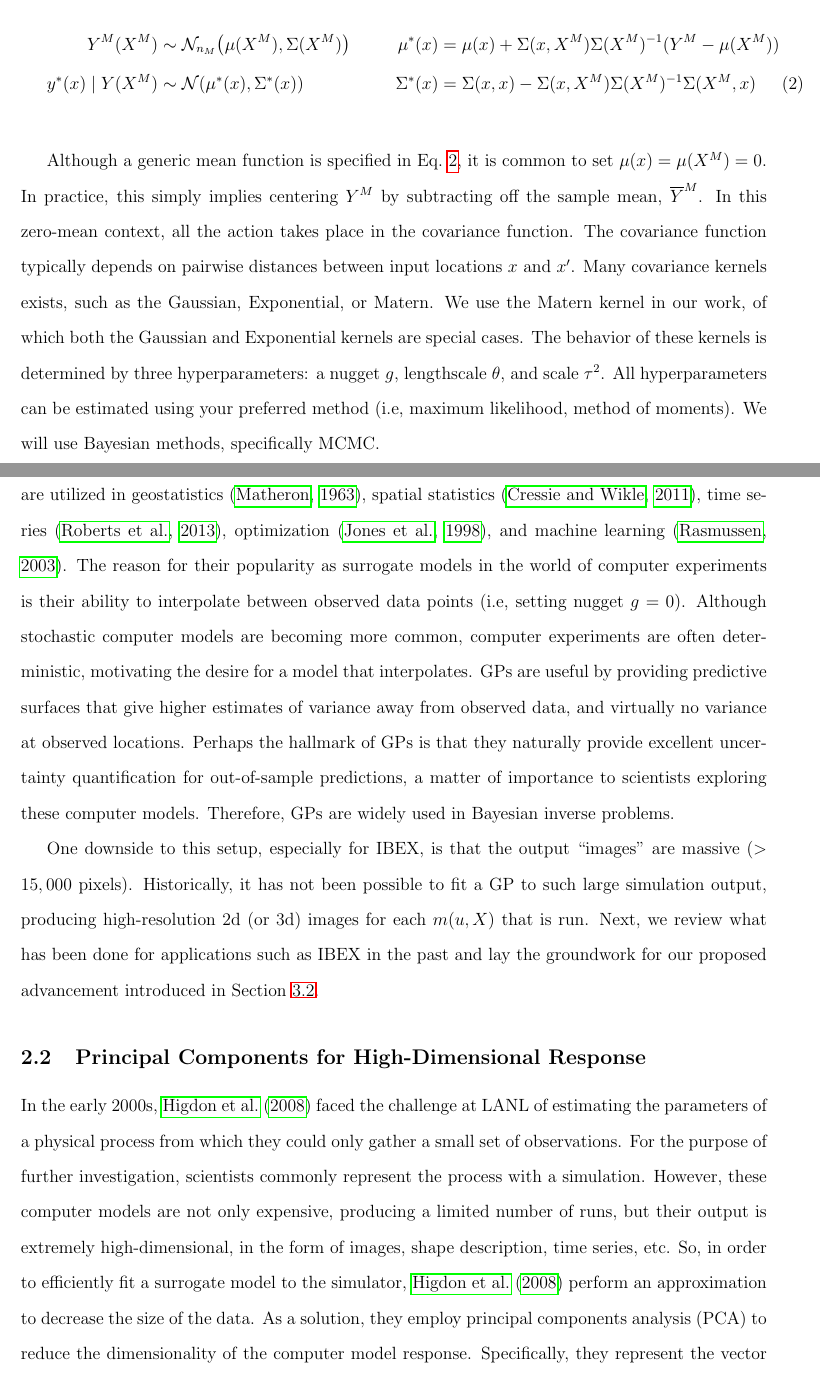
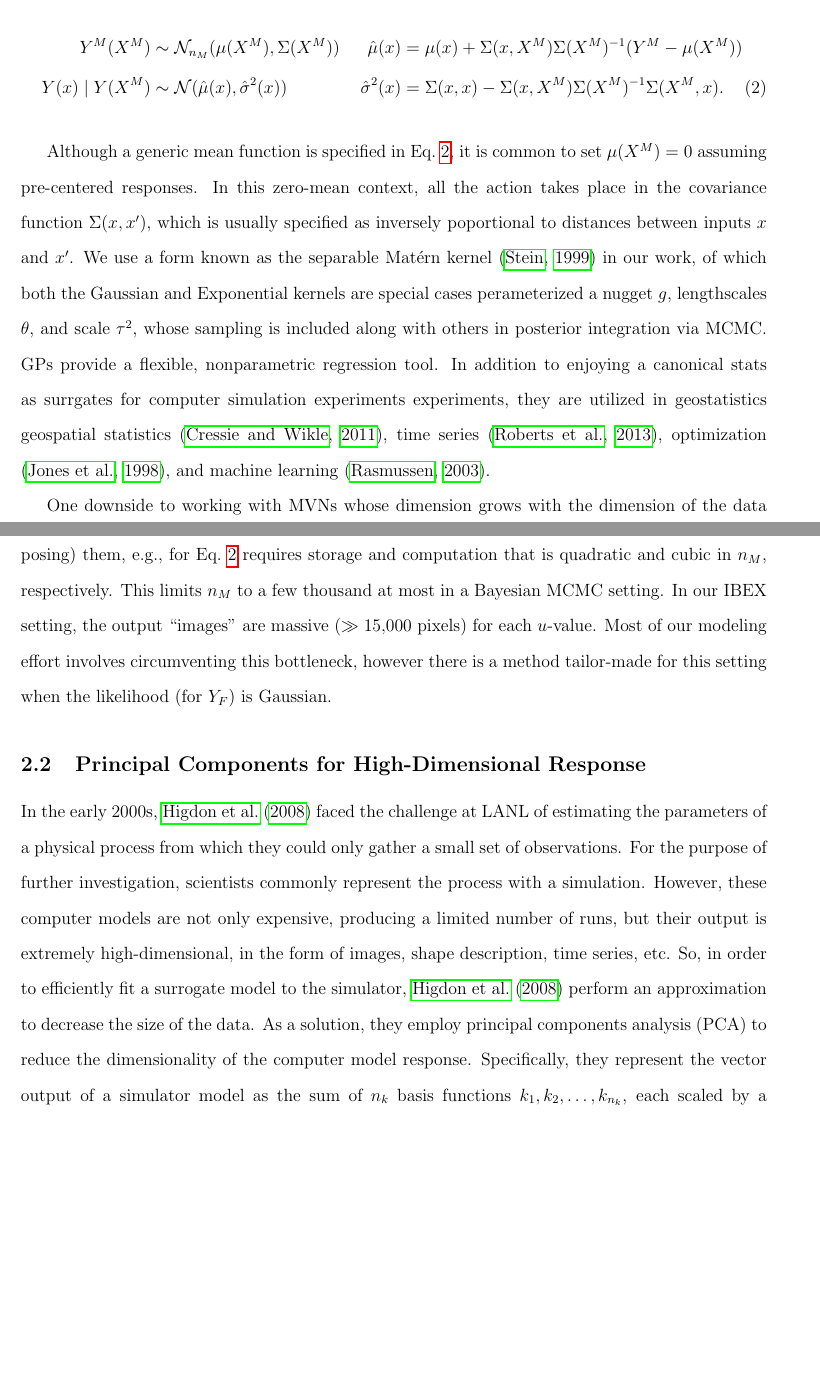
Before and after one commit to lanl/ibex-bayesian-inverse, a LaTeX paper (papers/ibex_bayes_inv.tex): two parts of pages 9 and 10 of 34 before the commit and two parts of pages 9 and 10 of 33 after it, joined at a grey line, cut so that both start at the same text, the shorter picture padded with empty space. Compiled offline with pdfLaTeX; a missing bibliography style is replaced by a similar one.

Commit message:
edits to 2.1

```diff
--- a/papers/ibex_bayes_inv.tex
+++ b/papers/ibex_bayes_inv.tex
@@ -400,4 +395 @@ quantification estimates $\Sigma^*(x)$.
 \begin{align}
-Y^M(X^M) &\sim \mathcal{N}_{n_M}\!\left(\mu(X^M), \Sigma(X^M)\right) \nonumber \\
-y^*(x) \mid Y(X^M) &\sim \mathcal{N}\!\left(\mu^*(x), \Sigma^*(x)\right) \nonumber
-\end{align}
@@ -408,45 +396,46 @@ y^*(x) \mid Y(X^M) &\sim \mathcal{N}\!\left(\mu^*(x), \Sigma^*(x)\right) \nonumb
-\mu^*(x) &= \mu(x) + \Sigma(x, X^M) \Sigma(X^M)^{-1} (Y^M - \mu(X^M)) \nonumber \\
-\Sigma^*(x) &= \Sigma(x, x)
-  - \Sigma(x, X^M) \Sigma(X^M)^{-1} \Sigma(X^M, x) \hspace{0.05em}
+Y^M(X^M) &\sim \mathcal{N}_{n_M}(\mu(X^M), \Sigma(X^M)) &
+\hat{\mu}(x) &= \mu(x) + \Sigma(x, X^M) \Sigma(X^M)^{-1} (Y^M - \mu(X^M)) \nonumber \\
+Y(x) \mid Y(X^M) &\sim \mathcal{N}(\hat{\mu}(x), \hat{\sigma}^2(x)) &
+\hat{\sigma}^2(x) &= \Sigma(x, x) - \Sigma(x, X^M) \Sigma(X^M)^{-1} \Sigma(X^M, x).
 \label{eq:mvn_eq}
 \end{align}
-\end{minipage}
-\vspace{0.7cm}
 
 Although a generic mean function is specified in Eq.~\ref{eq:mvn_eq}, it is
-common to set $\mu(x)=\mu(X^M)=0$. In practice, this simply implies centering $Y^M$ by
-subtracting off the sample mean, $\overline{Y}^M$. In this zero-mean context,
-all the action takes place in the covariance function. The covariance function
-typically depends on pairwise distances between input locations $x$ and $x'$.
-Many covariance kernels exists, such as the Gaussian, Exponential, or Matern.
-We use the Matern kernel in our work, of which both the Gaussian and
-Exponential kernels are special cases. The behavior of these kernels is
-determined by three hyperparameters: a nugget $g$, lengthscale $\theta$, and
-scale $\tau^2$. All hyperparameters can be estimated using your preferred
-method (i.e, maximum likelihood, method of moments). We will use Bayesian
-methods, specifically MCMC.
+common to set $\mu(X^M)=0$ assuming pre-centered responses. In this zero-mean
+context, all the action takes place in the covariance function $\Sigma(x,
+x')$, which is usually specified as inversely poportional to distances between
+inputs $x$ and $x'$. We use a form known as the separable Mat\'ern kernel
+\citep{stein1999interpolation} in our work, of which both the Gaussian and
+Exponential kernels are special cases perameterized a nugget $g$, lengthscales
+$\theta$, and scale $\tau^2$, whose sampling is included along with others in
+posterior integration via MCMC. GPs provide a flexible, nonparametric
+regression tool. In addition to enjoying a canonical stats as surrgates for
+computer simulation experiments experiments, they are utilized in
+geostatistics geospatial statistics \citep{cressie2011statistics}, time series
+\citep{roberts2013gaussian}, optimization \citep{jones1998efficient}, and
+machine learning \citep{rasmussen2003gaussian}.
 
-GPs provide a flexible, nonparametric regression tool. In addition to computer
-experiments, they are utilized in geostatistics \citep{matheron1963principles},
-spatial statistics \citep{cressie2011statistics}, time series
-\citep{roberts2013gaussian}, optimization \citep{jones1998efficient}, and machine
-learning \citep{rasmussen2003gaussian}. The reason for their popularity as surrogate
-models in the world of computer experiments is their ability to interpolate between
-observed data points (i.e, setting nugget $g = 0$). Although stochastic computer
-models are becoming more common, computer experiments are often deterministic,
-motivating the desire for a model that interpolates. GPs are useful by providing
-predictive surfaces that give higher estimates of variance away from observed data,
-and virtually no variance at observed locations. Perhaps the hallmark of GPs is that
-they naturally provide excellent uncertainty quantification for out-of-sample
-predictions, a matter of importance to scientists exploring these computer models.
-Therefore, GPs are widely used in Bayesian inverse problems.
+% The reason for their popularity as surrogate
+% models for computer experiments is their ability to interpolate
+% between observed data points (i.e, setting nugget $g = 0$). Although
+% stochastic computer models are becoming more common, computer experiments are
+% often deterministic, motivating the desire for a model that interpolates. GPs
+% are useful by providing predictive surfaces that give higher estimates of
+% variance away from observed data, and virtually no variance at observed
+% locations. Perhaps the hallmark of GPs is that they naturally provide
+% excellent uncertainty quantification for out-of-sample predictions, a matter
+% of importance to scientists exploring these computer models. Therefore, GPs
+% are widely used in Bayesian inverse problems.
 
-One downside to this setup, especially for IBEX, is that the output ``images'' are
-massive ($> 15,000$ pixels). Historically, it has not been possible to fit a GP to
-such large simulation output, producing high-resolution 2d (or 3d) images for each
-$m(u, X)$ that is run. Next, we review what has been done for applications
-such as IBEX in the past and lay the groundwork for our proposed advancement
-introduced in Section \ref{sec:vecchia}.
+One downside to working with MVNs whose dimension grows with the dimension of
+the data they are trained on, $n_M$ is that building $n_M \times n_M$
+matrices, and inverting (or otherwise decomposing) them, e.g., for
+Eq.~\ref{eq:mvn_eq} requires storage and computation that is quadratic and
+cubic in $n_M$, respectively.  This limits $n_M$ to a few thousand at most in
+a Bayesian MCMC setting.  In our IBEX setting, the output ``images'' are
+massive ($\gg 15{,}000$ pixels) for each $u$-value.  Most of our modeling
+effort involves circumventing this bottleneck, however there is a method
+tailor-made for this setting when the likelihood (for $Y_F$) is Gaussian.
 
 %------------------------------------------------------------------------------
 %% SECTION 2.2 - Principal Components for High-Dimensional Response
```
Also changed, not shown: papers/ibex_bayes_inv.bib (+7 -0 lines), papers/ibex_bayes_inv.tex (29 more changed lines).
